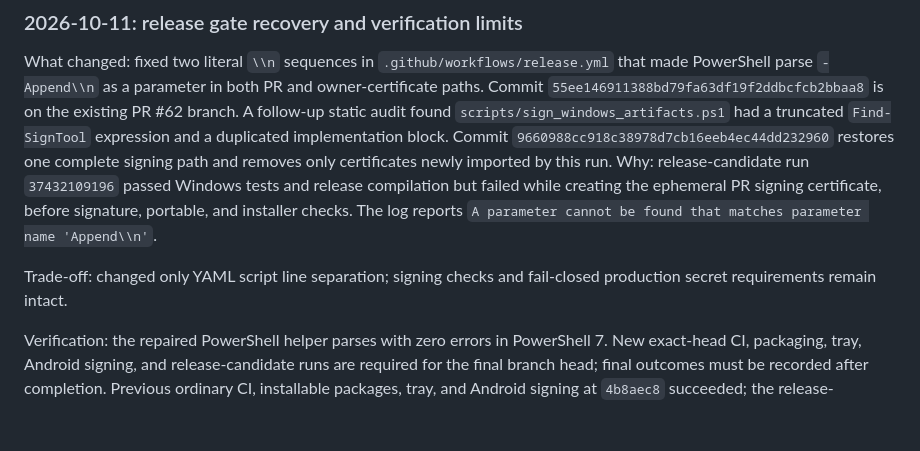
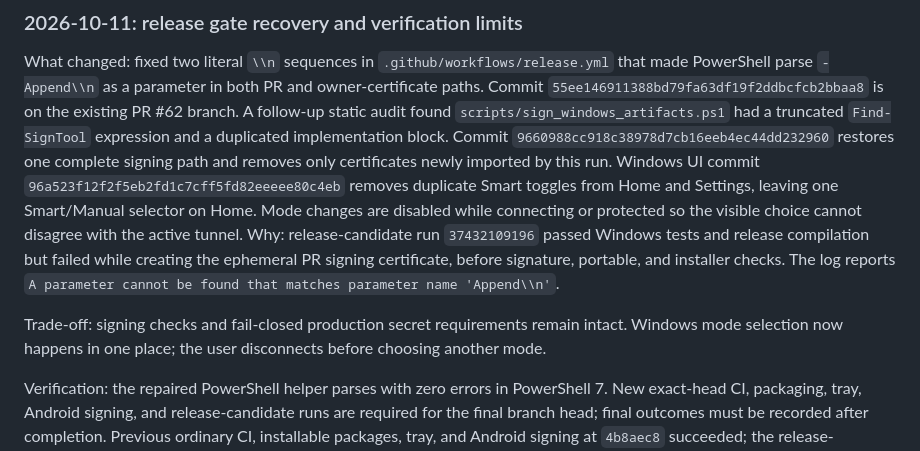
Before and after one commit to Treninem/VPN, a Markdown page: docs/DEV_JOURNAL.md, the part around the change. Rendered like a GitHub page; blank space fills up the shorter version.

Commit message:
Record unified Windows mode selector and verification gate

```diff
--- a/docs/DEV_JOURNAL.md
+++ b/docs/DEV_JOURNAL.md
@@ -267,10 +267,10 @@ Verification: PR exact-head Windows signing path and full release CI are require
 ### 2026-10-11: release gate recovery and verification limits
 
 What changed: fixed two literal `\\n` sequences in `.github/workflows/release.yml` that made PowerShell parse `-Append\\n` as a parameter in both PR and owner-certificate paths. Commit `55ee146911388bd79fa63df19f2ddbcfcb2bbaa8` is on the existing PR #62 branch.
- A follow-up static audit found `scripts/sign_windows_artifacts.ps1` had a truncated `Find-SignTool` expression and a duplicated implementation block. Commit `9660988cc918c38978d7cb16eeb4ec44dd232960` restores one complete signing path and removes only certificates newly imported by this run.
+ A follow-up static audit found `scripts/sign_windows_artifacts.ps1` had a truncated `Find-SignTool` expression and a duplicated implementation block. Commit `9660988cc918c38978d7cb16eeb4ec44dd232960` restores one complete signing path and removes only certificates newly imported by this run. Windows UI commit `96a523f12f2f5eb2fd1c7cff5fd82eeeee80c4eb` removes duplicate Smart toggles from Home and Settings, leaving one Smart/Manual selector on Home. Mode changes are disabled while connecting or protected so the visible choice cannot disagree with the active tunnel.
 Why: release-candidate run `37432109196` passed Windows tests and release compilation but failed while creating the ephemeral PR signing certificate, before signature, portable, and installer checks. The log reports `A parameter cannot be found that matches parameter name 'Append\\n'`.
 
-Trade-off: changed only YAML script line separation; signing checks and fail-closed production secret requirements remain intact.
+Trade-off: signing checks and fail-closed production secret requirements remain intact. Windows mode selection now happens in one place; the user disconnects before choosing another mode.
 
 Verification: the repaired PowerShell helper parses with zero errors in PowerShell 7. New exact-head CI, packaging, tray, Android signing, and release-candidate runs are required for the final branch head; final outcomes must be recorded after completion. Previous ordinary CI, installable packages, tray, and Android signing at `4b8aec8` succeeded; the release-candidate Windows job failed as above. The available local Windows workspace has no Rust/Gradle/ADB installation or accessible network-adapter inspection, and no owner test node/device was provided. Physical public-egress, DNS leak, Wi-Fi/mobile handoff, and sleep/resume remain unverified.
 
```
